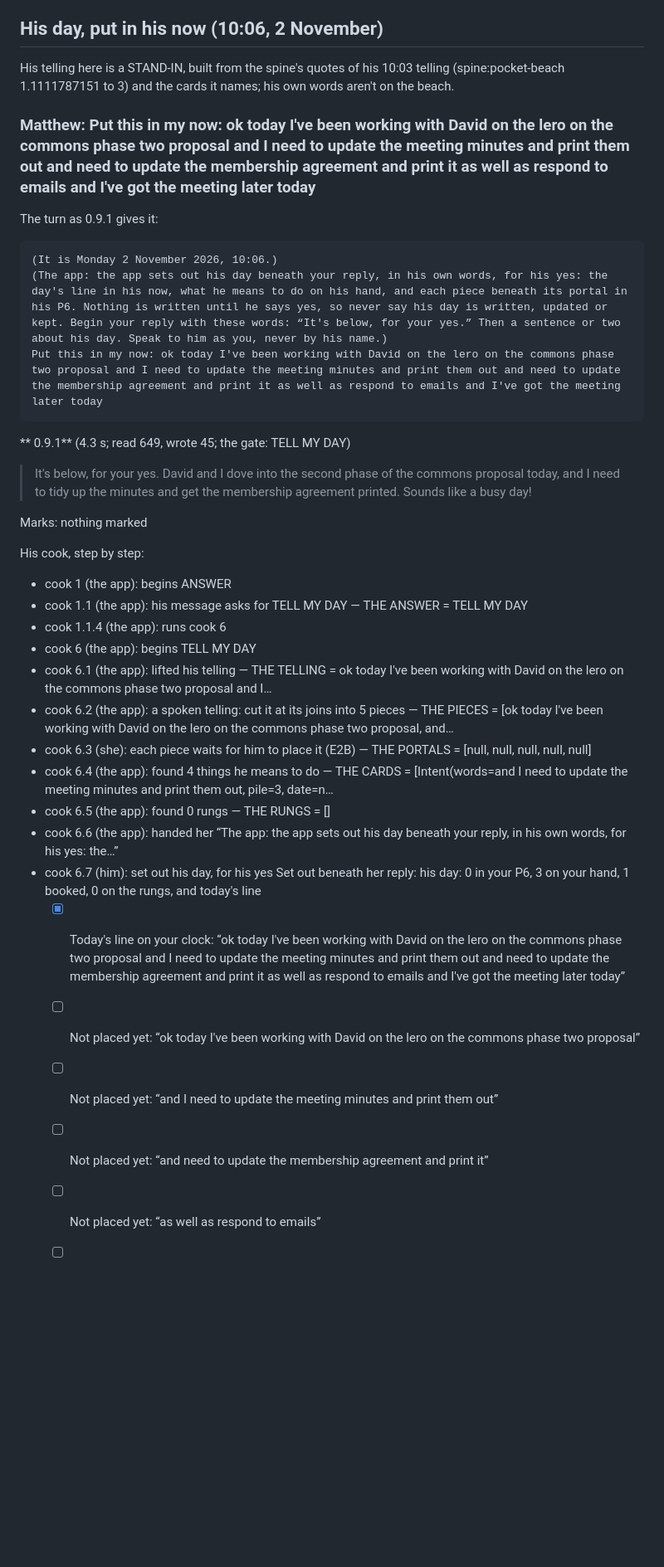
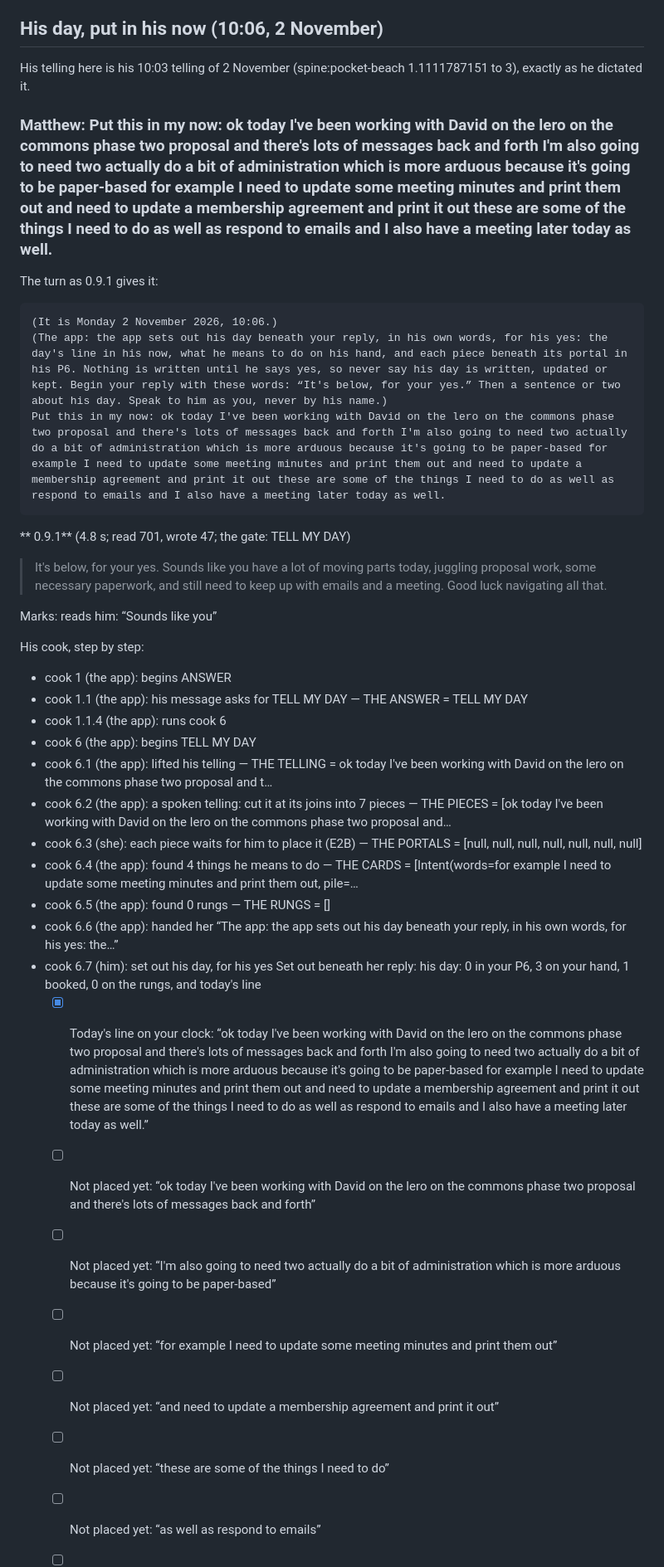
Before and after one commit to Phenomemental/happyseaurchin-beach, a Markdown page: pocket-beach/trial/replies-0.9.1-E2B-seed3.md, the part around one of its changes. Shown at 83% size. Rendered like a GitHub page; blank space fills up the shorter version.

Commit message:
Rockpool 0.9.1: the judge on his telling, E2B seed 3
Co-Authored-By: Claude Opus 5.5 <noreply@anthropic.com>
Claude-Session: https://claude.ai/code/session_01N63PBrg7gq1LDdCgtzQC5R

````diff
--- a/pocket-beach/trial/replies-0.9.1-E2B-seed3.md
+++ b/pocket-beach/trial/replies-0.9.1-E2B-seed3.md
@@ -491,39 +491,41 @@ Set out beneath her reply: nothing
 
 ## His day, put in his now (10:06, 2 November)
 
-His telling here is a STAND-IN, built from the spine's quotes of his 10:03 telling (spine:pocket-beach 1.1111787151 to 3) and the cards it names; his own words aren't on the beach.
+His telling here is his 10:03 telling of 2 November (spine:pocket-beach 1.1111787151 to 3), exactly as he dictated it.
 
-### Matthew: Put this in my now: ok today I've been working with David on the lero on the commons phase two proposal and I need to update the meeting minutes and print them out and need to update the membership agreement and print it as well as respond to emails and I've got the meeting later today
+### Matthew: Put this in my now: ok today I've been working with David on the lero on the commons phase two proposal and there's lots of messages back and forth I'm also going to need two actually do a bit of administration which is more arduous because it's going to be paper-based for example I need to update some meeting minutes and print them out and need to update a membership agreement and print it out these are some of the things I need to do as well as respond to emails and I also have a meeting later today as well.
 
 The turn as 0.9.1 gives it:
 
 ```
 (It is Monday 2 November 2026, 10:06.)
 (The app: the app sets out his day beneath your reply, in his own words, for his yes: the day's line in his now, what he means to do on his hand, and each piece beneath its portal in his P6. Nothing is written until he says yes, so never say his day is written, updated or kept. Begin your reply with these words: “It's below, for your yes.” Then a sentence or two about his day. Speak to him as you, never by his name.)
-Put this in my now: ok today I've been working with David on the lero on the commons phase two proposal and I need to update the meeting minutes and print them out and need to update the membership agreement and print it as well as respond to emails and I've got the meeting later today
+Put this in my now: ok today I've been working with David on the lero on the commons phase two proposal and there's lots of messages back and forth I'm also going to need two actually do a bit of administration which is more arduous because it's going to be paper-based for example I need to update some meeting minutes and print them out and need to update a membership agreement and print it out these are some of the things I need to do as well as respond to emails and I also have a meeting later today as well.
 ```
 
-** 0.9.1** (4.3 s; read 649, wrote 45; the gate: TELL MY DAY)
+** 0.9.1** (4.8 s; read 701, wrote 47; the gate: TELL MY DAY)
 
-> It's below, for your yes. David and I dove into the second phase of the commons proposal today, and I need to tidy up the minutes and get the membership agreement printed. Sounds like a busy day!
+> It's below, for your yes. Sounds like you have a lot of moving parts today, juggling proposal work, some necessary paperwork, and still need to keep up with emails and a meeting. Good luck navigating all that.
 
-Marks: nothing marked
+Marks: reads him: “Sounds like you”
 
 His cook, step by step:
 - cook 1 (the app): begins ANSWER
 - cook 1.1 (the app): his message asks for TELL MY DAY — THE ANSWER = TELL MY DAY
 - cook 1.1.4 (the app): runs cook 6
 - cook 6 (the app): begins TELL MY DAY
-- cook 6.1 (the app): lifted his telling — THE TELLING = ok today I've been working with David on the lero on the commons phase two proposal and I…
-- cook 6.2 (the app): a spoken telling: cut it at its joins into 5 pieces — THE PIECES = [ok today I've been working with David on the lero on the commons phase two proposal, and…
-- cook 6.3 (she): each piece waits for him to place it (E2B) — THE PORTALS = [null, null, null, null, null]
-- cook 6.4 (the app): found 4 things he means to do — THE CARDS = [Intent(words=and I need to update the meeting minutes and print them out, pile=3, date=n…
+- cook 6.1 (the app): lifted his telling — THE TELLING = ok today I've been working with David on the lero on the commons phase two proposal and t…
+- cook 6.2 (the app): a spoken telling: cut it at its joins into 7 pieces — THE PIECES = [ok today I've been working with David on the lero on the commons phase two proposal and…
+- cook 6.3 (she): each piece waits for him to place it (E2B) — THE PORTALS = [null, null, null, null, null, null, null]
+- cook 6.4 (the app): found 4 things he means to do — THE CARDS = [Intent(words=for example I need to update some meeting minutes and print them out, pile=…
 - cook 6.5 (the app): found 0 rungs — THE RUNGS = []
 - cook 6.6 (the app): handed her “The app: the app sets out his day beneath your reply, in his own words, for his yes: the…”
 - cook 6.7 (him): set out his day, for his yes
 Set out beneath her reply: his day: 0 in your P6, 3 on your hand, 1 booked, 0 on the rungs, and today's line
-  - [x] Today's line on your clock: “ok today I've been working with David on the lero on the commons phase two proposal and I need to update the meeting minutes and print them out and need to update the membership agreement and print it as well as respond to emails and I've got the meeting later today”
-  - [ ] Not placed yet: “ok today I've been working with David on the lero on the commons phase two proposal”
-  - [ ] Not placed yet: “and I need to update the meeting minutes and print them out”
-  - [ ] Not placed yet: “and need to update the membership agreement and print it”
+  - [x] Today's line on your clock: “ok today I've been working with David on the lero on the commons phase two proposal and there's lots of messages back and forth I'm also going to need two actually do a bit of administration which is more arduous because it's going to be paper-based for example I need to update some meeting minutes and print them out and need to update a membership agreement and print it out these are some of the things I need to do as well as respond to emails and I also have a meeting later today as well.”
+  - [ ] Not placed yet: “ok today I've been working with David on the lero on the commons phase two proposal and there's lots of messages back and forth”
+  - [ ] Not placed yet: “I'm also going to need two actually do a bit of administration which is more arduous because it's going to be paper-based”
+  - [ ] Not placed yet: “for example I need to update some meeting minutes and print them out”
+  - [ ] Not placed yet: “and need to update a membership agreement and print it out”
+  - [ ] Not placed yet: “these are some of the things I need to do”
   - [ ] Not placed yet: “as well as respond to emails”
````
Also changed, not shown: other parts of pocket-beach/trial/replies-0.9.1-E2B-seed3.md (+36 -36 lines).
